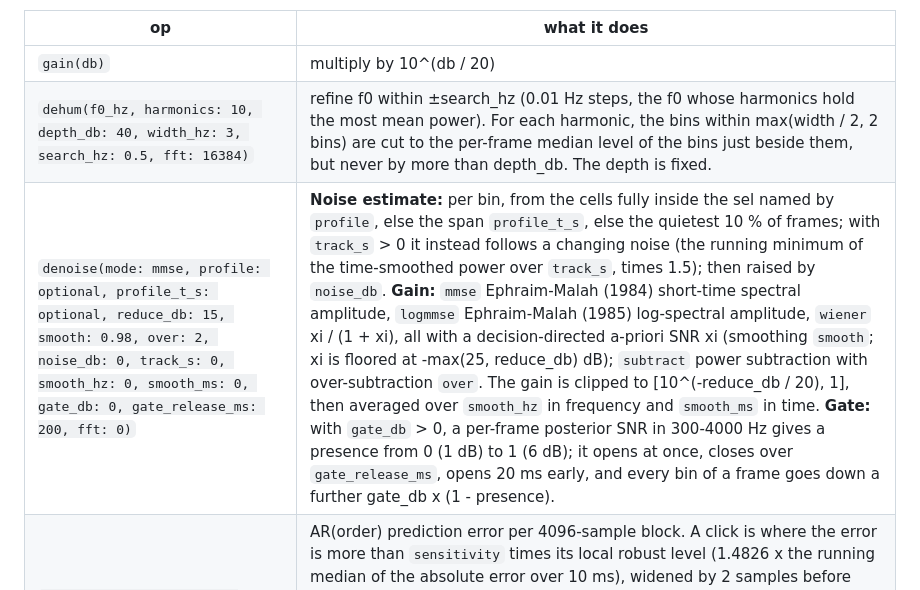
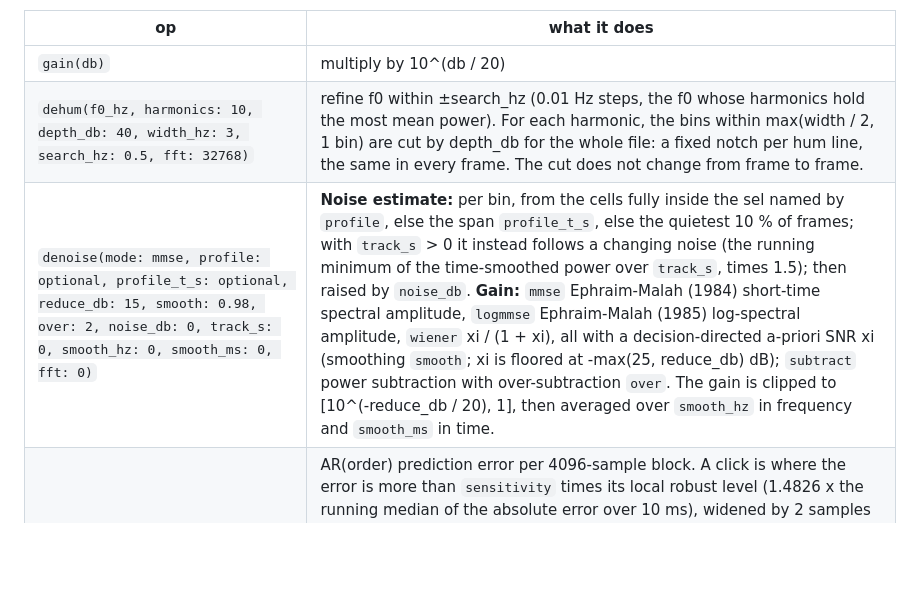
Before and after one commit to EzulFilm/zumzum, a Markdown page: docs/spec.md, the part around the change. GitHub-like rendering; blank space fills up the shorter version.

```diff
--- a/docs/spec.md
+++ b/docs/spec.md
@@ -129,8 +129,8 @@ x + mix * (y - x).
 | op | what it does |
 |---|---|
 | `gain(db)` | multiply by 10^(db / 20) |
-| `dehum(f0_hz, harmonics: 10, depth_db: 40, width_hz: 3, search_hz: 0.5, fft: 16384)` | refine f0 within ±search_hz (0.01 Hz steps, the f0 whose harmonics hold the most mean power). For each harmonic, the bins within max(width / 2, 2 bins) are cut to the per-frame median level of the bins just beside them, but never by more than depth_db. The depth is fixed. |
-| `denoise(mode: mmse, profile: optional, profile_t_s: optional, reduce_db: 15, smooth: 0.98, over: 2, noise_db: 0, track_s: 0, smooth_hz: 0, smooth_ms: 0, gate_db: 0, gate_release_ms: 200, fft: 0)` | **Noise estimate:** per bin, from the cells fully inside the sel named by `profile`, else the span `profile_t_s`, else the quietest 10 % of frames; with `track_s` > 0 it instead follows a changing noise (the running minimum of the time-smoothed power over `track_s`, times 1.5); then raised by `noise_db`. **Gain:** `mmse` Ephraim-Malah (1984) short-time spectral amplitude, `logmmse` Ephraim-Malah (1985) log-spectral amplitude, `wiener` xi / (1 + xi), all with a decision-directed a-priori SNR xi (smoothing `smooth`; xi is floored at -max(25, reduce_db) dB); `subtract` power subtraction with over-subtraction `over`. The gain is clipped to [10^(-reduce_db / 20), 1], then averaged over `smooth_hz` in frequency and `smooth_ms` in time. **Gate:** with `gate_db` > 0, a per-frame posterior SNR in 300-4000 Hz gives a presence from 0 (1 dB) to 1 (6 dB); it opens at once, closes over `gate_release_ms`, opens 20 ms early, and every bin of a frame goes down a further gate_db x (1 - presence). |
+| `dehum(f0_hz, harmonics: 10, depth_db: 40, width_hz: 3, search_hz: 0.5, fft: 32768)` | refine f0 within ±search_hz (0.01 Hz steps, the f0 whose harmonics hold the most mean power). For each harmonic, the bins within max(width / 2, 1 bin) are cut by depth_db for the whole file: a fixed notch per hum line, the same in every frame. The cut does not change from frame to frame. |
+| `denoise(mode: mmse, profile: optional, profile_t_s: optional, reduce_db: 15, smooth: 0.98, over: 2, noise_db: 0, track_s: 0, smooth_hz: 0, smooth_ms: 0, fft: 0)` | **Noise estimate:** per bin, from the cells fully inside the sel named by `profile`, else the span `profile_t_s`, else the quietest 10 % of frames; with `track_s` > 0 it instead follows a changing noise (the running minimum of the time-smoothed power over `track_s`, times 1.5); then raised by `noise_db`. **Gain:** `mmse` Ephraim-Malah (1984) short-time spectral amplitude, `logmmse` Ephraim-Malah (1985) log-spectral amplitude, `wiener` xi / (1 + xi), all with a decision-directed a-priori SNR xi (smoothing `smooth`; xi is floored at -max(25, reduce_db) dB); `subtract` power subtraction with over-subtraction `over`. The gain is clipped to [10^(-reduce_db / 20), 1], then averaged over `smooth_hz` in frequency and `smooth_ms` in time. |
 | `declick(sensitivity: 10, max_ms: 3, order: 24)` | AR(order) prediction error per 4096-sample block. A click is where the error is more than `sensitivity` times its local robust level (1.4826 x the running median of the absolute error over 10 ms), widened by 2 samples before and order / 4 after. Each click up to `max_ms` long is refilled by one least-squares AR interpolation over both sides (Janssen, Veldhuis & Vries 1986). The model order is at least 3x the gap length (at most 160), fitted on up to 2048 samples each side. An implausible fill (> 1.2x the surrounding peak) falls back to a straight line. A fill is held within ±0.99. Three passes. |
 | `heal(direction: time, context_ms: 60, phase: keep, fft: 0) at <sel>` | the region M > 0 is replaced by an estimate from outside it. `time`: per bin, log magnitude interpolated linearly between the mean of `context_ms` before and after each run of selected frames. `freq`: per frame, between the 3 bins below and above. `both`: their average. `phase: keep` keeps the region's own phase. `continue` advances the phase of the frame before the region by its measured instantaneous frequency (for steady tones). `at` is required. |
 | `split_hp(part, rest_db: -120, time_ms: 200, freq_hz: 500, fft: 0)` | harmonic / percussive split by median filtering (FitzGerald 2010). H = median along time over time_ms, P = median along frequency over freq_hz, and soft masks H² / (H² + P²) and P² / (H² + P²). Keeps `part`, with the other part at rest_db (-120 removes it). |
```
Also changed, not shown: CHANGELOG.md (+8 -0 lines), docs/guide.md (+2 -2 lines), docs/img/readme_program.png, 7 other files.
